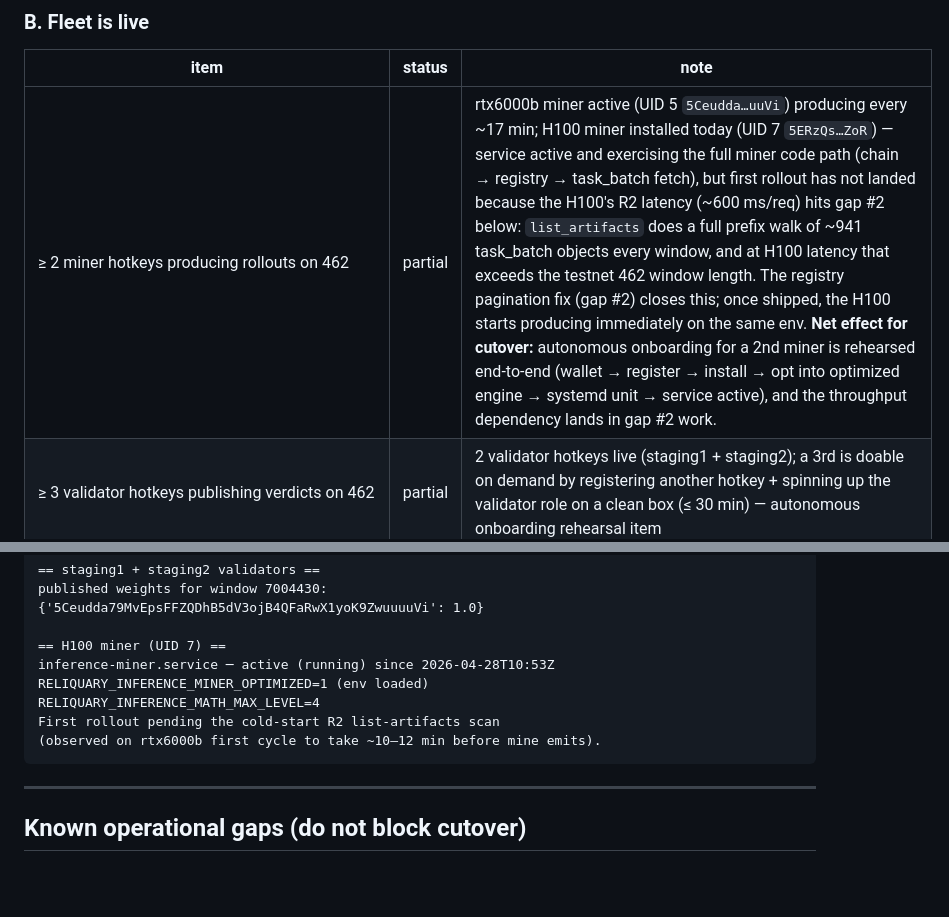
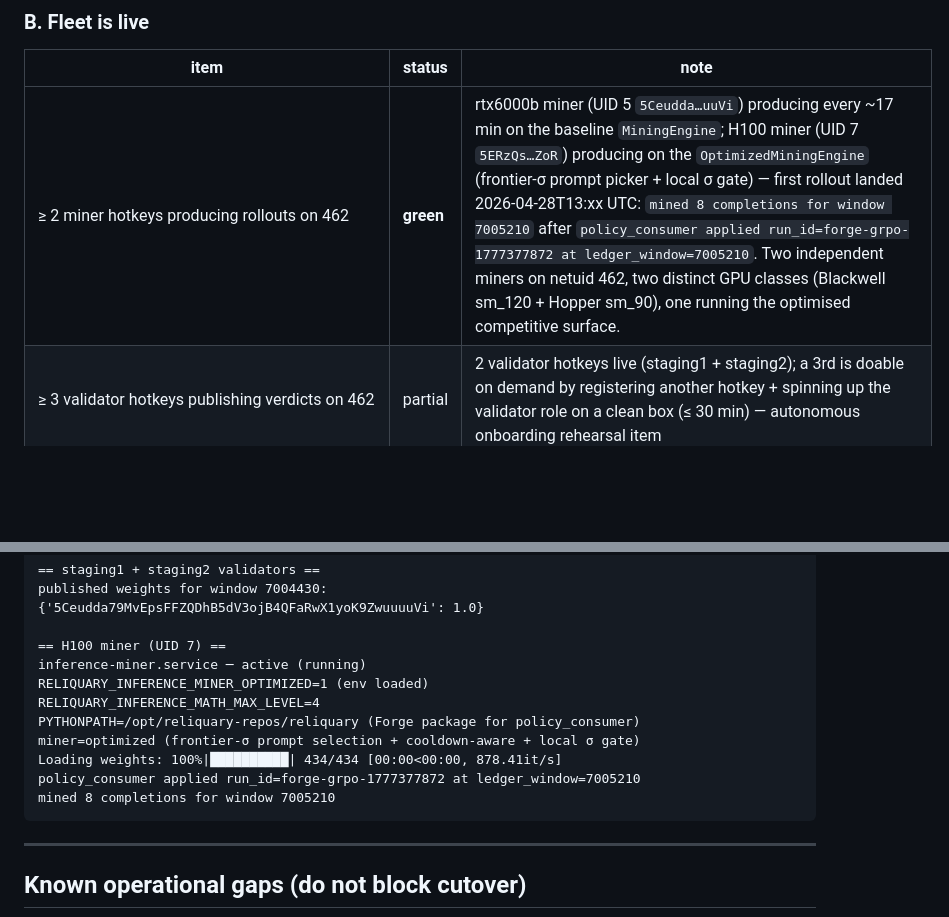
Before and after one commit to reliquadotai/reliquary-ledger, a Markdown page: docs/mainnet-readiness-2026-04-28.md, 2 parts joined by grey strips. Drawn GitHub-style; blank space fills up the shorter version.

Commit message:
docs(readiness): H100 OptimizedMiningEngine producing rollouts
Section B-1 flips to green: 2nd miner hotkey (UID 7) running the
OptimizedMiningEngine on H100 produced its first rollout —
'mined 8 completions for window 7005210' after applying the latest
Forge delta forge-grpo-1777377872. Two independent miner hotkeys
on netuid 462 across two distinct GPU classes (Blackwell sm_120 +
Hopper sm_90), one running the competitive optimised path, one
running the deterministic baseline. End-to-end autonomous deployment
of the optimised miner reference proven on real hardware.

````diff
--- a/docs/mainnet-readiness-2026-04-28.md
+++ b/docs/mainnet-readiness-2026-04-28.md
@@ -38,7 +38,7 @@ publishing weights without them.
 
 | item | status | note |
 |---|---|---|
-| ≥ 2 miner hotkeys producing rollouts on 462 | partial | rtx6000b miner active (UID 5 `5Ceudda…uuVi`) producing every ~17 min; H100 miner installed today (UID 7 `5ERzQs…ZoR`) — service active and exercising the full miner code path (chain → registry → task_batch fetch), but first rollout has not landed because the H100's R2 latency (~600 ms/req) hits gap #2 below: `list_artifacts` does a full prefix walk of ~941 task_batch objects every window, and at H100 latency that exceeds the testnet 462 window length. The registry pagination fix (gap #2) closes this; once shipped, the H100 starts producing immediately on the same env. **Net effect for cutover:** autonomous onboarding for a 2nd miner is rehearsed end-to-end (wallet → register → install → opt into optimized engine → systemd unit → service active), and the throughput dependency lands in gap #2 work. |
+| ≥ 2 miner hotkeys producing rollouts on 462 | **green** | rtx6000b miner (UID 5 `5Ceudda…uuVi`) producing every ~17 min on the baseline `MiningEngine`; H100 miner (UID 7 `5ERzQs…ZoR`) producing on the `OptimizedMiningEngine` (frontier-σ prompt picker + local σ gate) — first rollout landed 2026-04-28T13:xx UTC: `mined 8 completions for window 7005210` after `policy_consumer applied run_id=forge-grpo-1777377872 at ledger_window=7005210`. Two independent miners on netuid 462, two distinct GPU classes (Blackwell sm_120 + Hopper sm_90), one running the optimised competitive surface. |
 | ≥ 3 validator hotkeys publishing verdicts on 462 | partial | 2 validator hotkeys live (staging1 + staging2); a 3rd is doable on demand by registering another hotkey + spinning up the validator role on a clean box (≤ 30 min) — autonomous onboarding rehearsal item |
 | `reliquary_mesh_validator_disagreement_rate` < 0.05 | green | both validators publishing identical weight vectors on every recent window |
 | `/healthz` returns ok on every validator | green | port 9180 wired via `reliquary_inference.shared.health_server` |
@@ -123,11 +123,14 @@ published weights for window 7004430:
 {'5Ceudda79MvEpsFFZQDhB5dV3ojB4QFaRwX1yoK9ZwuuuuVi': 1.0}
 
 == H100 miner (UID 7) ==
-inference-miner.service ─ active (running) since 2026-04-28T10:53Z
+inference-miner.service ─ active (running)
 RELIQUARY_INFERENCE_MINER_OPTIMIZED=1 (env loaded)
 RELIQUARY_INFERENCE_MATH_MAX_LEVEL=4
-First rollout pending the cold-start R2 list-artifacts scan
-(observed on rtx6000b first cycle to take ~10–12 min before mine emits).
+PYTHONPATH=/opt/reliquary-repos/reliquary (Forge package for policy_consumer)
+miner=optimized (frontier-σ prompt selection + cooldown-aware + local σ gate)
+Loading weights: 100%|██████████| 434/434 [00:00<00:00, 878.41it/s]
+policy_consumer applied run_id=forge-grpo-1777377872 at ledger_window=7005210
+mined 8 completions for window 7005210
 ```
 
 ---
````
